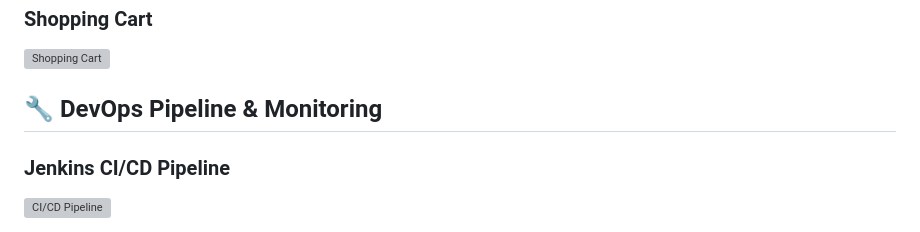
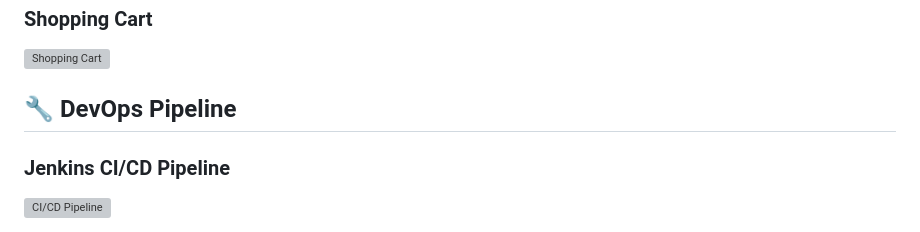
Before and after one commit to anhANlaptrinh/ecommerce-microservices, a Markdown page: README.md, the part around the change. Rendered like a GitHub page; grey boxes are pictures that could not be loaded.

```diff
--- a/README.md
+++ b/README.md
@@ -124,7 +124,7 @@ ecommerce-microservices/
 ### Shopping Cart
 ![Shopping Cart](https://drive.google.com/uc?export=view&id=1ngzUPBebMSaKafxuTy0ZLgcl0QVyVmgp)
 
-## 🔧 DevOps Pipeline & Monitoring
+## 🔧 DevOps Pipeline
 
 ### Jenkins CI/CD Pipeline
 ![CI/CD Pipeline](https://drive.google.com/uc?export=view&id=1xQO5D6w0RHIvKqihGsJP5EE4Cmh5-4yO)
```
